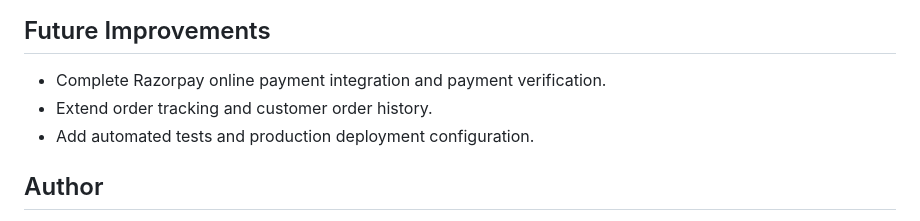
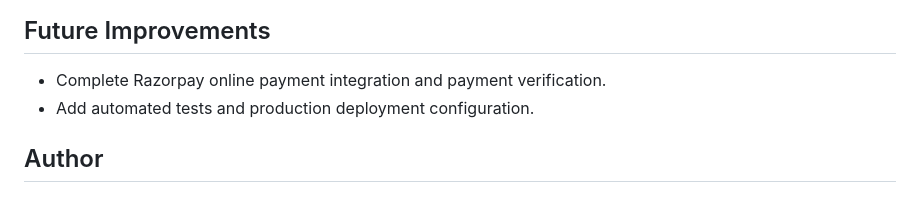
Before and after one commit to Sinchana90/CraveCart, a Markdown page: README.md, the part around the change. Drawn GitHub-style.

Commit message:
Update future improvements section in README
Removed a bullet point about extending order tracking and customer order history.

```diff
--- a/README.md
+++ b/README.md
@@ -101,7 +101,6 @@ Cash on Delivery is implemented. Razorpay online payment is planned/in progress
 ## Future Improvements
 
 - Complete Razorpay online payment integration and payment verification.
-- Extend order tracking and customer order history.
 - Add automated tests and production deployment configuration.
 
 ## Author
```
